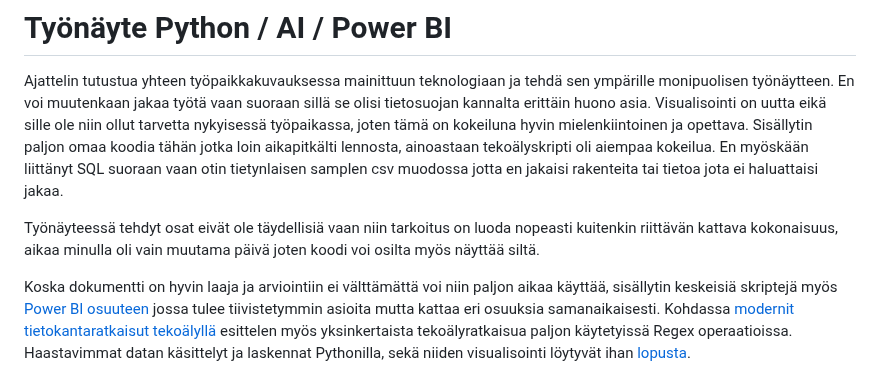
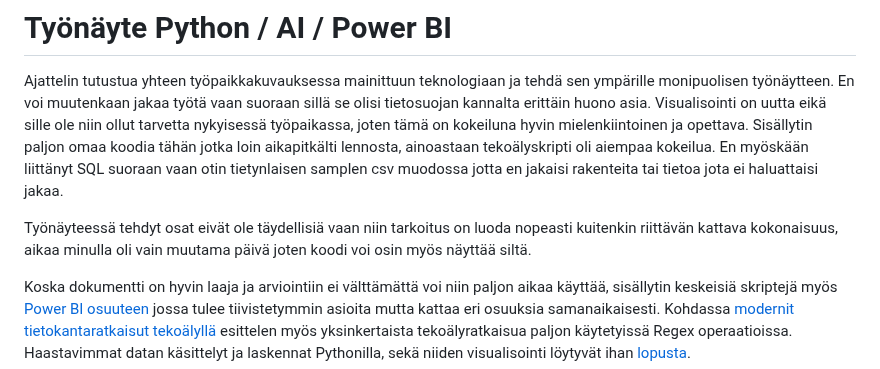
Before and after one commit to Mauno934/Tyonayte, a Markdown page: README.md, the part around the change. Drawn GitHub-style.

```diff
--- a/README.md
+++ b/README.md
@@ -5,7 +5,7 @@ Visualisointi on uutta eikä sille ole niin ollut tarvetta nykyisessä työpaika
 Sisällytin paljon omaa koodia tähän jotka loin aikapitkälti lennosta, ainoastaan tekoälyskripti oli aiempaa kokeilua. En myöskään liittänyt SQL suoraan vaan otin tietynlaisen samplen csv muodossa jotta en jakaisi rakenteita tai tietoa
 jota ei haluattaisi jakaa.
 
-Työnäyteessä tehdyt osat eivät ole täydellisiä vaan niin tarkoitus on luoda nopeasti kuitenkin riittävän kattava kokonaisuus, aikaa minulla oli vain muutama päivä joten koodi voi osilta myös näyttää siltä.
+Työnäyteessä tehdyt osat eivät ole täydellisiä vaan niin tarkoitus on luoda nopeasti kuitenkin riittävän kattava kokonaisuus, aikaa minulla oli vain muutama päivä joten koodi voi osin myös näyttää siltä.
 
 Koska dokumentti on hyvin laaja ja arviointiin ei välttämättä voi niin paljon aikaa käyttää, sisällytin keskeisiä skriptejä myös [Power BI osuuteen](#power-bi) jossa tulee tiivistetymmin asioita mutta kattaa eri osuuksia samanaikaisesti. Kohdassa [modernit tietokantaratkaisut tekoälyllä](#modernit-tietokantaratkaisut-tekoälyllä) esittelen myös yksinkertaista tekoälyratkaisua paljon käytetyissä Regex operaatioissa. Haastavimmat datan käsittelyt ja laskennat Pythonilla, sekä niiden visualisointi löytyvät ihan [lopusta](#monimutkainen-data-ja-lopullinen-työ).
 
```
